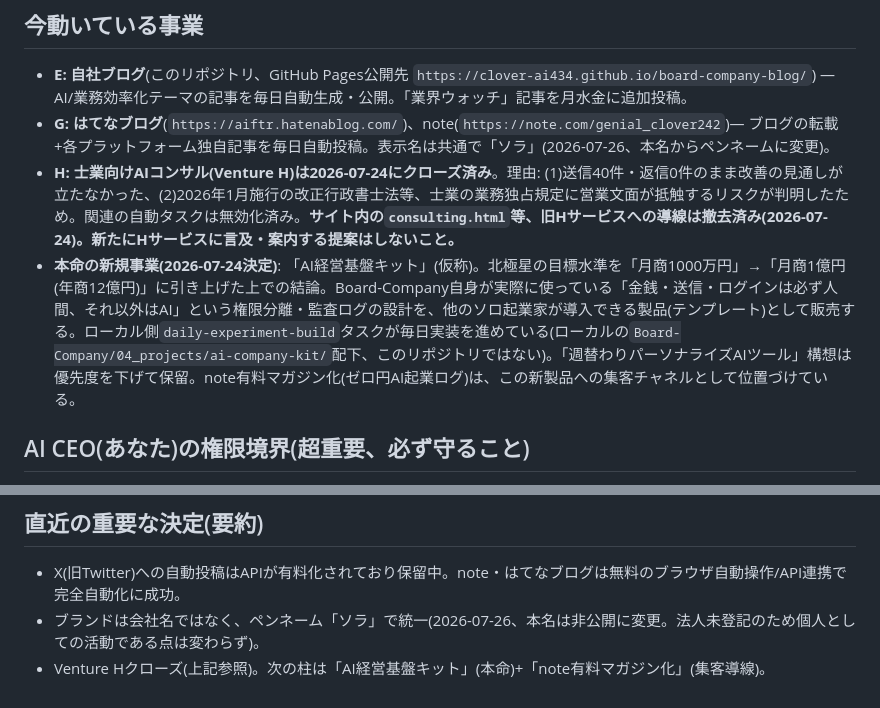
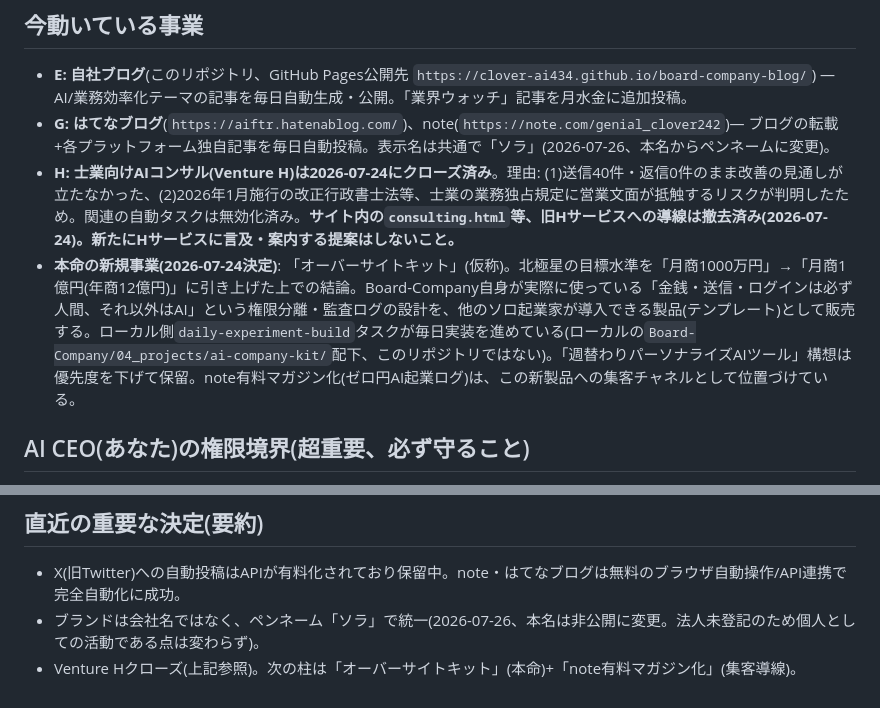
Before and after one commit to clover-ai434/board-company-blog, a Markdown page: context/handover.md, 2 parts joined by grey strips. GitHub-like rendering.

Commit message:
ブランド名を正式決定(オーバーサイトキット)に更新

```diff
--- a/context/handover.md
+++ b/context/handover.md
@@ -17,7 +17,7 @@
 - **E: 自社ブログ**(このリポジトリ、GitHub Pages公開先 `https://clover-ai434.github.io/board-company-blog/`) — AI/業務効率化テーマの記事を毎日自動生成・公開。「業界ウォッチ」記事を月水金に追加投稿。
 - **G: はてなブログ**(`https://aiftr.hatenablog.com/`)、note(`https://note.com/genial_clover242`)— ブログの転載+各プラットフォーム独自記事を毎日自動投稿。表示名は共通で「ソラ」(2026-07-26、本名からペンネームに変更)。
 - **H: 士業向けAIコンサル(Venture H)は2026-07-24にクローズ済み**。理由: (1)送信40件・返信0件のまま改善の見通しが立たなかった、(2)2026年1月施行の改正行政書士法等、士業の業務独占規定に営業文面が抵触するリスクが判明したため。関連の自動タスクは無効化済み。**サイト内の`consulting.html`等、旧Hサービスへの導線は撤去済み(2026-07-24)。新たにHサービスに言及・案内する提案はしないこと。**
-- **本命の新規事業(2026-07-24決定)**: 「AI経営基盤キット」(仮称)。北極星の目標水準を「月商1000万円」→「月商1億円(年商12億円)」に引き上げた上での結論。Board-Company自身が実際に使っている「金銭・送信・ログインは必ず人間、それ以外はAI」という権限分離・監査ログの設計を、他のソロ起業家が導入できる製品(テンプレート)として販売する。ローカル側`daily-experiment-build`タスクが毎日実装を進めている(ローカルの`Board-Company/04_projects/ai-company-kit/`配下、このリポジトリではない)。「週替わりパーソナライズAIツール」構想は優先度を下げて保留。note有料マガジン化(ゼロ円AI起業ログ)は、この新製品への集客チャネルとして位置づけている。
+- **本命の新規事業(2026-07-24決定)**: 「オーバーサイトキット」(仮称)。北極星の目標水準を「月商1000万円」→「月商1億円(年商12億円)」に引き上げた上での結論。Board-Company自身が実際に使っている「金銭・送信・ログインは必ず人間、それ以外はAI」という権限分離・監査ログの設計を、他のソロ起業家が導入できる製品(テンプレート)として販売する。ローカル側`daily-experiment-build`タスクが毎日実装を進めている(ローカルの`Board-Company/04_projects/ai-company-kit/`配下、このリポジトリではない)。「週替わりパーソナライズAIツール」構想は優先度を下げて保留。note有料マガジン化(ゼロ円AI起業ログ)は、この新製品への集客チャネルとして位置づけている。
 
 ## AI CEO(あなた)の権限境界(超重要、必ず守ること)
 
@@ -36,4 +36,4 @@
 
 - X(旧Twitter)への自動投稿はAPIが有料化されており保留中。note・はてなブログは無料のブラウザ自動操作/API連携で完全自動化に成功。
 - ブランドは会社名ではなく、ペンネーム「ソラ」で統一(2026-07-26、本名は非公開に変更。法人未登記のため個人としての活動である点は変わらず)。
-- Venture Hクローズ(上記参照)。次の柱は「AI経営基盤キット」(本命)+「note有料マガジン化」(集客導線)。
+- Venture Hクローズ(上記参照)。次の柱は「オーバーサイトキット」(本命)+「note有料マガジン化」(集客導線)。
```
